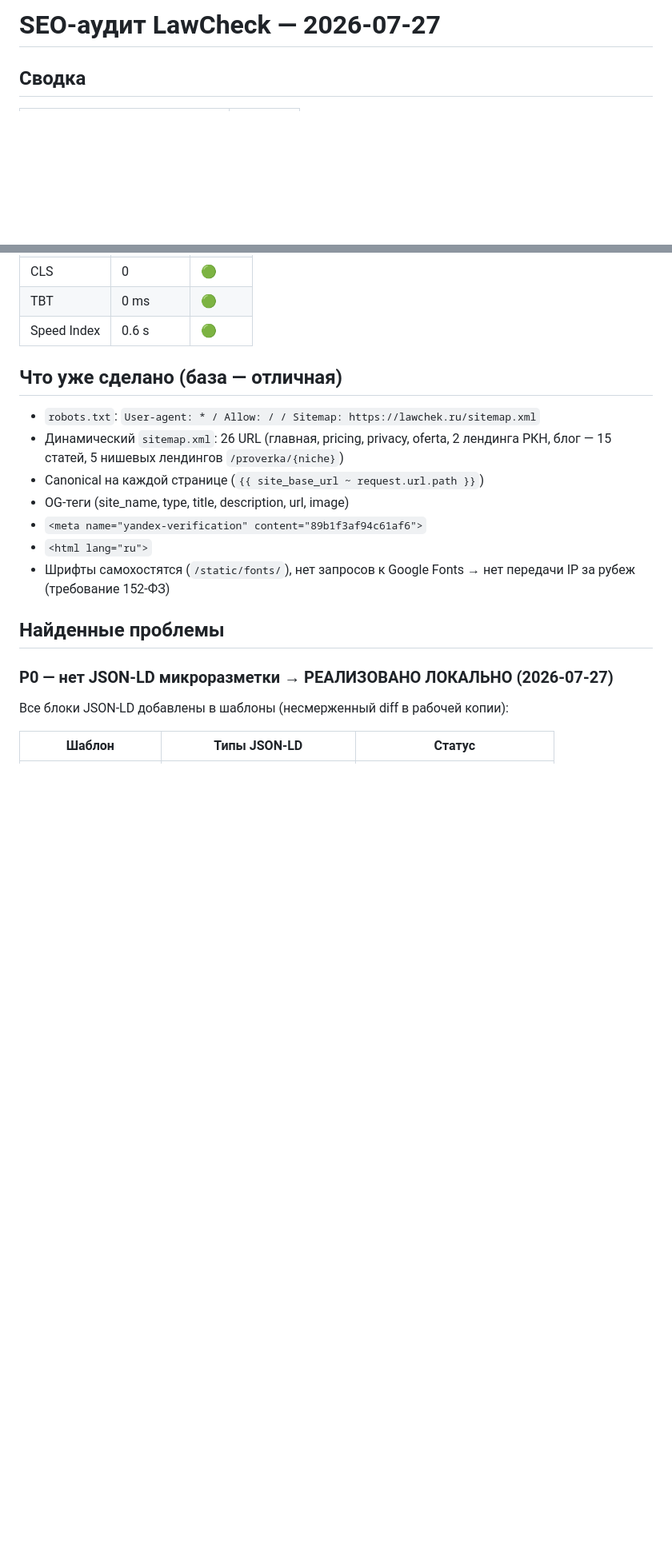
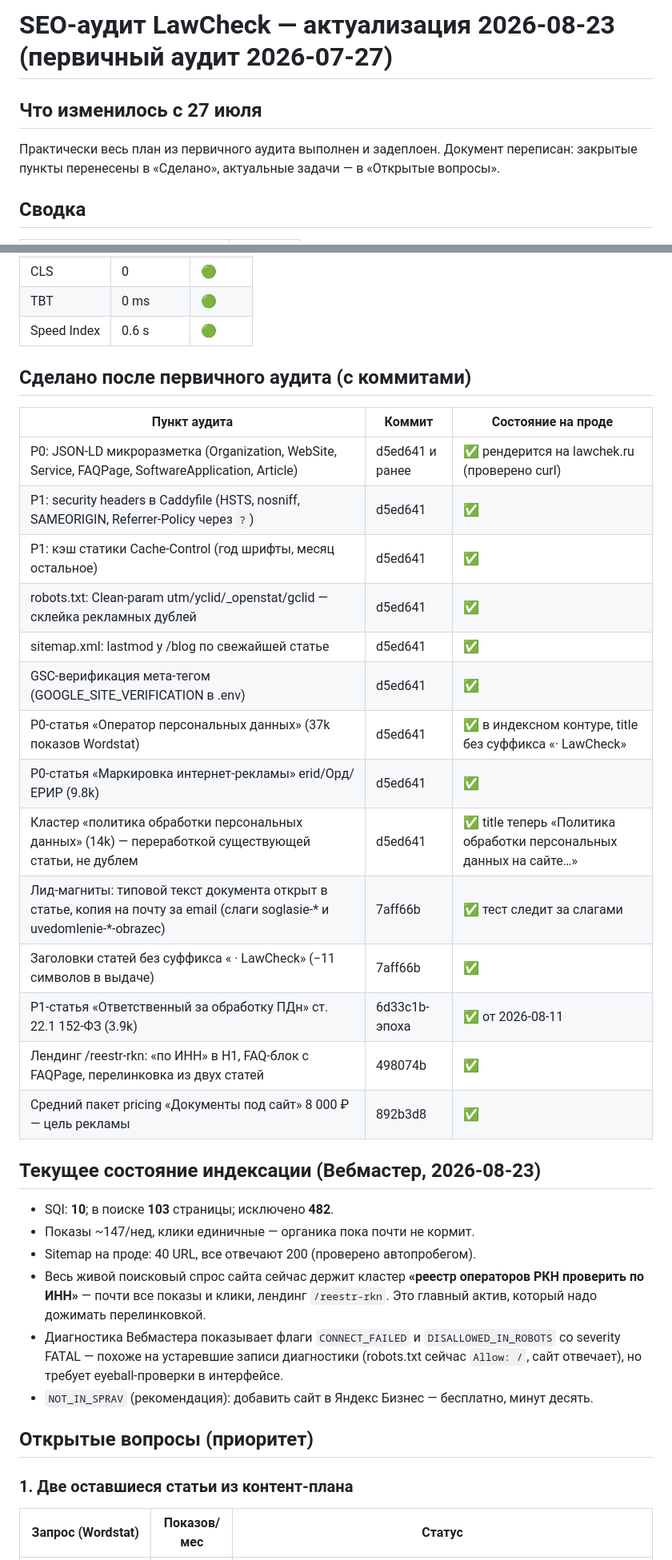
Before and after one commit to lawcheck/lawcheck, a Markdown page: docs/seo-audit.md, 2 parts joined by grey strips. Shown at 80% size. Rendered like a GitHub page; blank space fills up the shorter version.

```diff
--- a/docs/seo-audit.md
+++ b/docs/seo-audit.md
@@ -1,4 +1,9 @@
-# SEO-аудит LawCheck — 2026-07-27
+# SEO-аудит LawCheck — актуализация 2026-08-23 (первичный аудит 2026-07-27)
+
+## Что изменилось с 27 июля
+
+Практически весь план из первичного аудита выполнен и задеплоен. Документ переписан:
+закрытые пункты перенесены в «Сделано», актуальные задачи — в «Открытые вопросы».
 
 ## Сводка
 
@@ -19,21 +24,41 @@
 | TBT | 0 ms | 🟢 |
 | Speed Index | 0.6 s | 🟢 |
 
-## Что уже сделано (база — отличная)
+## Сделано после первичного аудита (с коммитами)
 
-- `robots.txt`: `User-agent: * / Allow: / / Sitemap: https://lawchek.ru/sitemap.xml`
-- Динамический `sitemap.xml`: 26 URL (главная, pricing, privacy, oferta, 2 лендинга РКН, блог — 15 статей, 5 нишевых лендингов `/proverka/{niche}`)
-- Canonical на каждой странице (`{{ site_base_url ~ request.url.path }}`)
-- OG-теги (site_name, type, title, description, url, image)
-- `<meta name="yandex-verification" content="89b1f3af94c61af6">`
-- `<html lang="ru">`
-- Шрифты самохостятся (`/static/fonts/`), нет запросов к Google Fonts → нет передачи IP за рубеж (требование 152-ФЗ)
+| Пункт аудита | Коммит | Состояние на проде |
+|---|---|---|
+| P0: JSON-LD микроразметка (Organization, WebSite, Service, FAQPage, SoftwareApplication, Article) | d5ed641 и ранее | ✅ рендерится на lawchek.ru (проверено curl) |
+| P1: security headers в Caddyfile (HSTS, nosniff, SAMEORIGIN, Referrer-Policy через `?`) | d5ed641 | ✅ |
+| P1: кэш статики Cache-Control (год шрифты, месяц остальное) | d5ed641 | ✅ |
+| robots.txt: Clean-param utm/yclid/_openstat/gclid — склейка рекламных дублей | d5ed641 | ✅ |
+| sitemap.xml: lastmod у /blog по свежайшей статье | d5ed641 | ✅ |
+| GSC-верификация мета-тегом (GOOGLE_SITE_VERIFICATION в .env) | d5ed641 | ✅ |
+| P0-статья «Оператор персональных данных» (37k показов Wordstat) | d5ed641 | ✅ в индексном контуре, title без суффикса «· LawCheck» |
+| P0-статья «Маркировка интернет-рекламы» erid/Орд/ЕРИР (9.8k) | d5ed641 | ✅ |
+| Кластер «политика обработки персональных данных» (14k) — переработкой существующей статьи, не дублем | d5ed641 | ✅ title теперь «Политика обработки персональных данных на сайте…» |
+| Лид-магниты: типовой текст документа открыт в статье, копия на почту за email (слаги soglasie-* и uvedomlenie-*-obrazec) | 7aff66b | ✅ тест следит за слагами |
+| Заголовки статей без суффикса « · LawCheck» (−11 символов в выдаче) | 7aff66b | ✅ |
+| P1-статья «Ответственный за обработку ПДн» ст. 22.1 152-ФЗ (3.9k) | 6d33c1b-эпоха | ✅ от 2026-08-11 |
+| Лендинг /reestr-rkn: «по ИНН» в H1, FAQ-блок c FAQPage, перелинковка из двух статей | 498074b | ✅ |
+| Средний пакет pricing «Документы под сайт» 8 000 ₽ — цель рекламы | 892b3d8 | ✅ |
 
-## Найденные проблемы
+## Текущее состояние индексации (Вебмастер, 2026-08-23)
 
-### P0 — нет JSON-LD микроразметки → РЕАЛИЗОВАНО ЛОКАЛЬНО (2026-07-27)
+- SQI: **10**; в поиске **103** страницы; исключено **482**.
+- Показы ~147/нед, клики единичные — органика пока почти не кормит.
+- Sitemap на проде: 40 URL, все отвечают 200 (проверено автопробегом).
+- Весь живой поисковый спрос сайта сейчас держит кластер
+  **«реестр операторов РКН проверить по ИНН»** — почти все показы и клики,
+  лендинг `/reestr-rkn`. Это главный актив, который надо дожимать перелинковкой.
+- Диагностика Вебмастера показывает флаги `CONNECT_FAILED` и `DISALLOWED_IN_ROBOTS`
+  со severity FATAL — похоже на устаревшие записи диагностики (robots.txt сейчас
+  `Allow: /`, сайт отвечает), но требует eyeball-проверки в интерфейсе.
+- `NOT_IN_SPRAV` (рекомендация): добавить сайт в Яндекс Бизнес — бесплатно, минут десять.
 
-Все блоки JSON-LD добавлены в шаблоны (несмерженный diff в рабочей копии):
+## Открытые вопросы (приоритет)
 
-| Шаблон | Типы JSON-LD | Статус |
+### 1. Две оставшиеся статьи из контент-плана
+
+| Запрос (Wordstat) | Показов/мес | Статус |
 |---|---|---|
```
Also changed, not shown: other parts of docs/seo-audit.md (+45 -50 lines).
